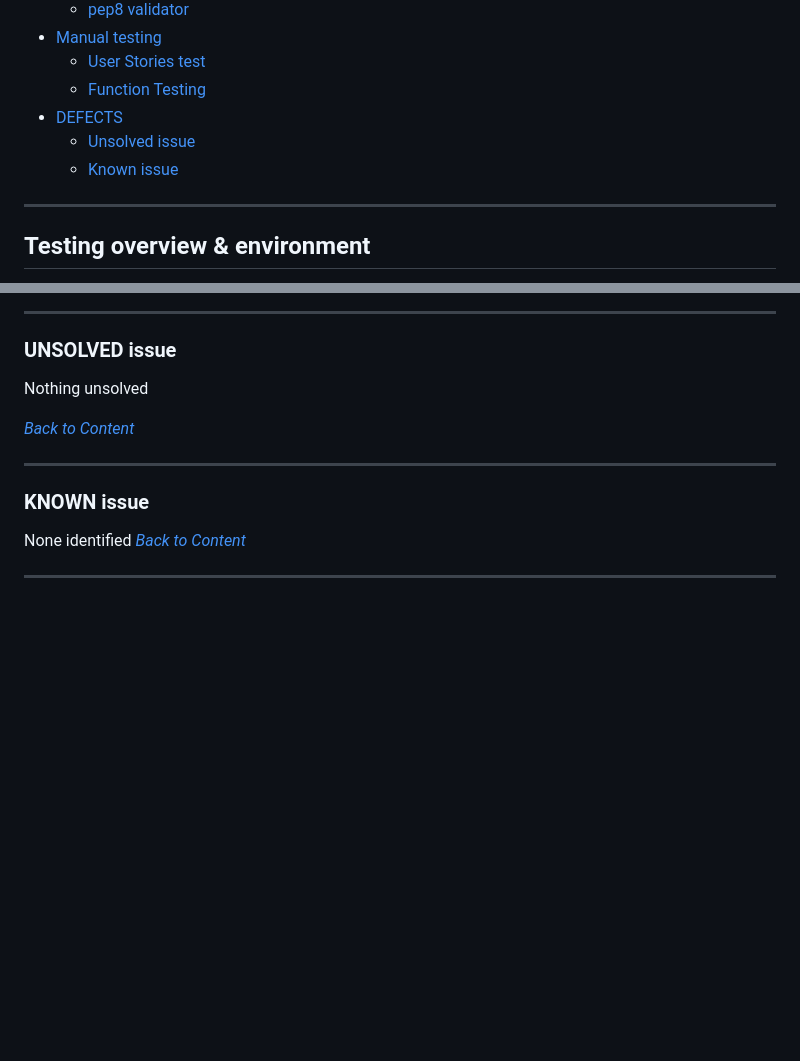
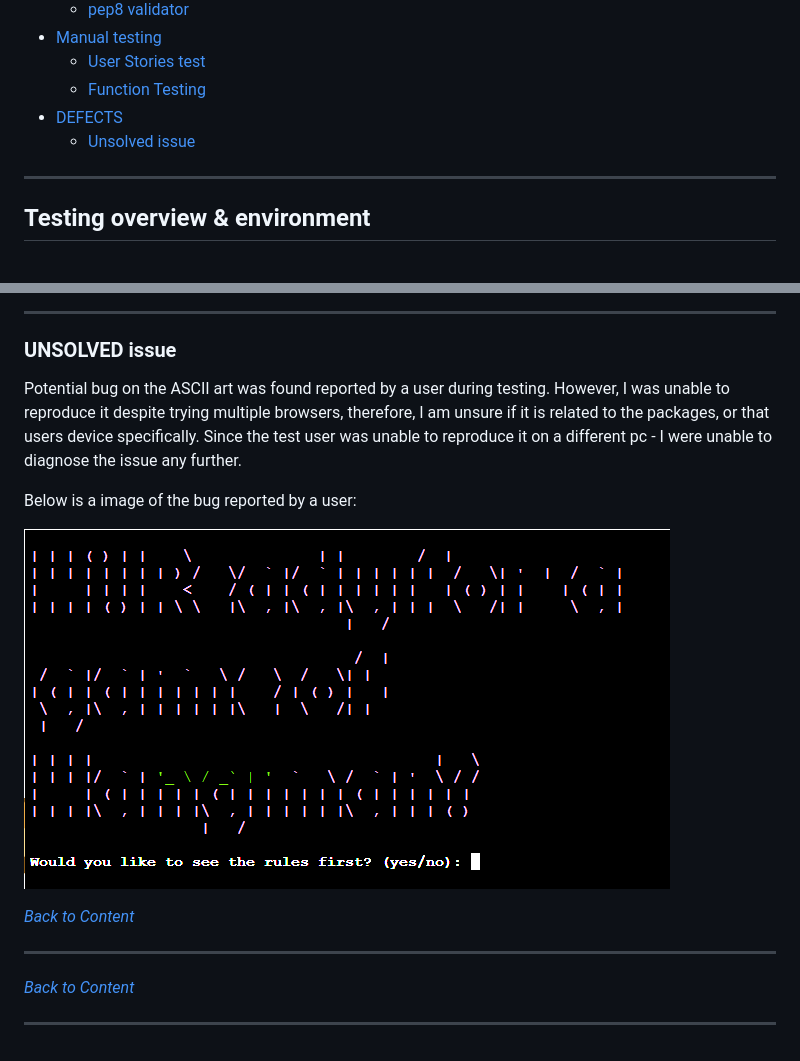
Before and after one commit to Alisha98A/hangman-game, a Markdown page: TESTING.md, 2 parts joined by grey strips. GitHub-like rendering; blank space fills up the shorter version.

Commit message:
Doc: Potential bug

```diff
--- a/TESTING.md
+++ b/TESTING.md
@@ -19,9 +19,9 @@ Visit the deployed application at [Heroku](https://hangman-game-application-b874
   * [Function Testing](#function-testing)
 * [DEFECTS](#defects)
   * [Unsolved issue](#unsolved-issue)
-  * [Known issue](#known-issue)
 
 - - -
+
 ## Testing overview & environment
 
 Testing was conducted continuously throughout the development phase. Utilizing the CI Python Linter tool and analyzing the terminal output during the build process allowed me to identify and resolve problems promptly. The validation procedure followed the standards set forth in PEP8. Most of the warnings were due to unnecessary or absent whitespace, along with cases of excessive backslashes and inadequate indentation. These concerns have been resolved and corrected.
@@ -242,11 +242,18 @@ Finally, after making the necessary fixes, I tested the add_score_to_scoreboard
 - - -
 ### UNSOLVED issue
 
-Nothing unsolved
+
+Potential bug on the ASCII art was found reported by a user during testing. However, I was unable to reproduce it despite trying multiple browsers, therefore, I am unsure if it is related to the packages, or that users device specifically. Since the test user was unable to reproduce it on a different pc - I were unable to diagnose the issue any further.
+
+Below is a image of the bug reported by a user:
+
+![Bug reported by a user](https://github.com/Alisha98A/hangman-game/blob/main/docs/ascii_error.png?raw=true)
+
+
+
 
 *<span style="color: blue;">[Back to Content](#content)</span>*
 - - -
-### KNOWN issue
-None identified
+
 *<span style="color: blue;">[Back to Content](#content)</span>*
 - - -
```
